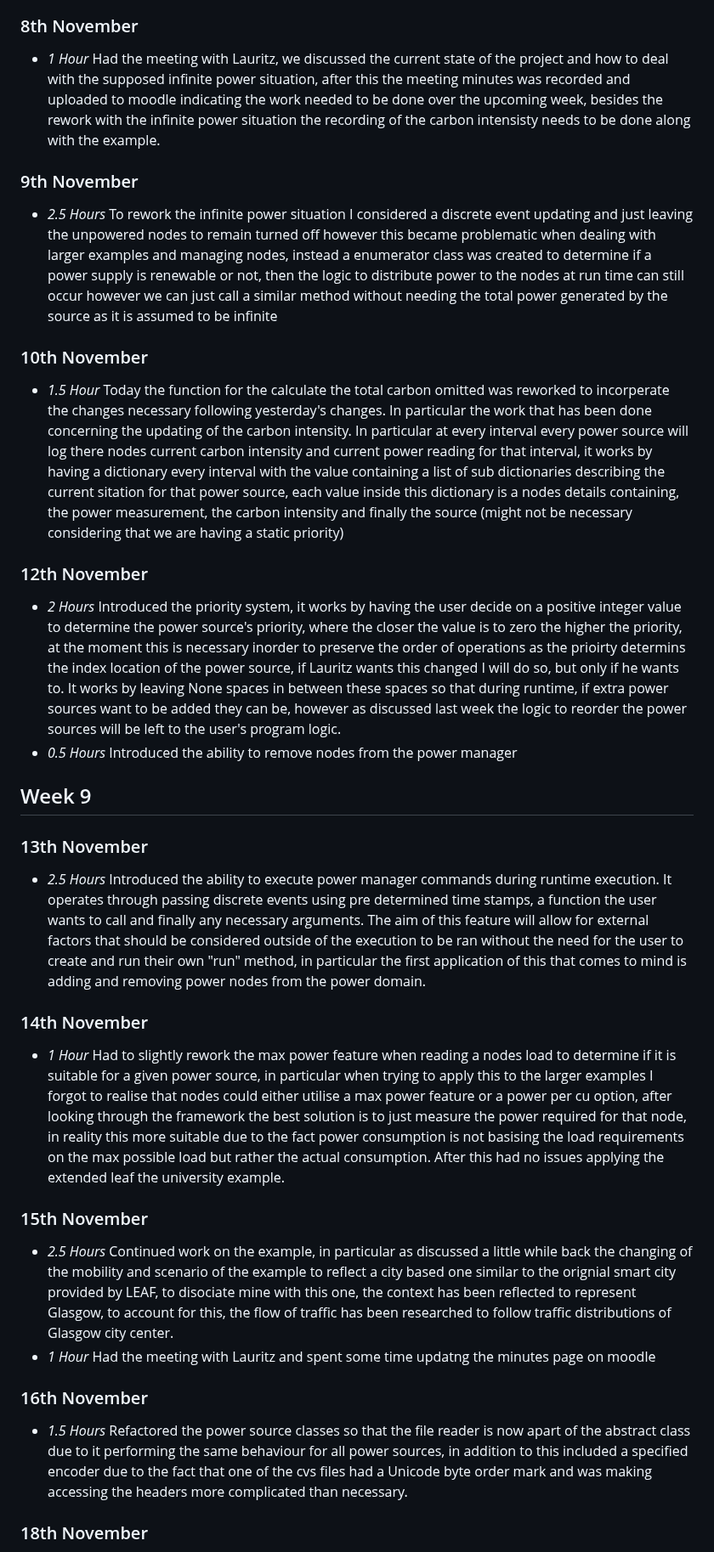
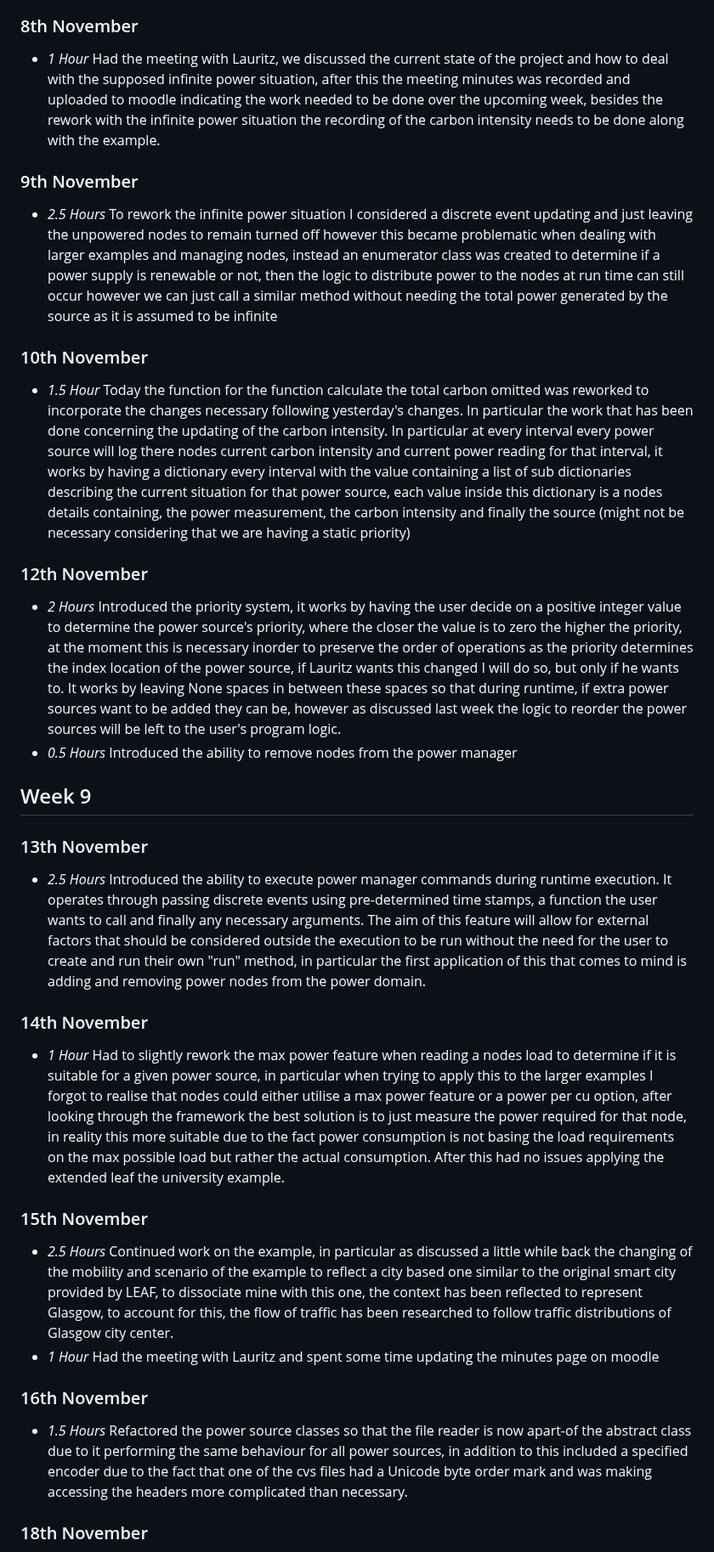
Before and after one commit to JamesNurdin/ECO-LEAF, a Markdown page: timelog.md, the part around one of its changes. Shown at 85% size. GitHub-like rendering.

```diff
--- a/timelog.md
+++ b/timelog.md
@@ -115,21 +115,21 @@
 ### 8th November
-* *1 Hour* Had the meeting with Lauritz, we discussed the current state of the project and how to deal with the supposed infinite power situation, after this the meeting minutes was recorded and uploaded to moodle indicating the work needed to be done over the upcoming week, besides the rework with the infinite power situation the recording of the carbon intensisty needs to be done along with the example.
+* *1 Hour* Had the meeting with Lauritz, we discussed the current state of the project and how to deal with the supposed infinite power situation, after this the meeting minutes was recorded and uploaded to moodle indicating the work needed to be done over the upcoming week, besides the rework with the infinite power situation the recording of the carbon intensity needs to be done along with the example.
 ### 9th November
-* *2.5 Hours* To rework the infinite power situation I considered a discrete event updating and just leaving the unpowered nodes to remain turned off however this became problematic when dealing with larger examples and managing nodes, instead a enumerator class was created to determine if a power supply is renewable or not, then the logic to distribute power to the nodes at run time can still occur however we can just call a similar method without needing the total power generated by the source as it is assumed to be infinite
+* *2.5 Hours* To rework the infinite power situation I considered a discrete event updating and just leaving the unpowered nodes to remain turned off however this became problematic when dealing with larger examples and managing nodes, instead an enumerator class was created to determine if a power supply is renewable or not, then the logic to distribute power to the nodes at run time can still occur however we can just call a similar method without needing the total power generated by the source as it is assumed to be infinite
 ### 10th November
-* *1.5 Hour* Today the function for the calculate the total carbon omitted was reworked to incorperate the changes necessary following yesterday's changes. In particular the work that has been done concerning the updating of the carbon intensity. In particular at every interval every power source will log there nodes current carbon intensity and current power reading for that interval, it works by having a dictionary every interval with the value containing a list of sub dictionaries describing the current sitation for that power source, each value inside this dictionary is a nodes details containing, the power measurement, the carbon intensity and finally the source (might not be necessary considering that we are having a static priority)
+* *1.5 Hour* Today the function for the function calculate the total carbon omitted was reworked to incorporate the changes necessary following yesterday's changes. In particular the work that has been done concerning the updating of the carbon intensity. In particular at every interval every power source will log there nodes current carbon intensity and current power reading for that interval, it works by having a dictionary every interval with the value containing a list of sub dictionaries describing the current situation for that power source, each value inside this dictionary is a nodes details containing, the power measurement, the carbon intensity and finally the source (might not be necessary considering that we are having a static priority)
 ### 12th November
-* *2 Hours* Introduced the priority system, it works by having the user decide on a positive integer value to determine the power source's priority, where the closer the value is to zero the higher the priority, at the moment this is necessary inorder to preserve the order of operations as the prioirty determins the index location of the power source, if Lauritz wants this changed I will do so, but only if he wants to. It works by leaving None spaces in between these spaces so that during runtime, if extra power sources want to be added they can be, however as discussed last week the logic to reorder the power sources will be left to the user's program logic.
+* *2 Hours* Introduced the priority system, it works by having the user decide on a positive integer value to determine the power source's priority, where the closer the value is to zero the higher the priority, at the moment this is necessary inorder to preserve the order of operations as the priority determines the index location of the power source, if Lauritz wants this changed I will do so, but only if he wants to. It works by leaving None spaces in between these spaces so that during runtime, if extra power sources want to be added they can be, however as discussed last week the logic to reorder the power sources will be left to the user's program logic.
 * *0.5 Hours* Introduced the ability to remove nodes from the power manager
 
 ## Week 9
 ### 13th November
-* *2.5 Hours* Introduced the ability to execute power manager commands during runtime execution. It operates through passing discrete events using pre determined time stamps, a function the user wants to call and finally any necessary arguments. The aim of this feature will allow for external factors that should be considered outside of the execution to be ran without the need for the user to create and run their own "run" method, in particular the first application of this that comes to mind is adding and removing power nodes from the power domain.
+* *2.5 Hours* Introduced the ability to execute power manager commands during runtime execution. It operates through passing discrete events using pre-determined time stamps, a function the user wants to call and finally any necessary arguments. The aim of this feature will allow for external factors that should be considered outside the execution to be run without the need for the user to create and run their own "run" method, in particular the first application of this that comes to mind is adding and removing power nodes from the power domain.
 ### 14th November
-* *1 Hour* Had to slightly rework the max power feature when reading a nodes load to determine if it is suitable for a given power source, in particular when trying to apply this to the larger examples I forgot to realise that nodes could either utilise a max power feature or a power per cu option, after looking through the framework the best solution is to just measure the power required for that node, in reality this more suitable due to the fact power consumption is not basising the load requirements on the max possible load but rather the actual consumption. After this had no issues applying the extended leaf the university example.
+* *1 Hour* Had to slightly rework the max power feature when reading a nodes load to determine if it is suitable for a given power source, in particular when trying to apply this to the larger examples I forgot to realise that nodes could either utilise a max power feature or a power per cu option, after looking through the framework the best solution is to just measure the power required for that node, in reality this more suitable due to the fact power consumption is not basing the load requirements on the max possible load but rather the actual consumption. After this had no issues applying the extended leaf the university example.
 ### 15th November
-* *2.5 Hours* Continued work on the example, in particular as discussed a little while back the changing of the mobility and scenario of the example to reflect a city based one similar to the orignial smart city provided by LEAF, to disociate mine with this one, the context has been reflected to represent Glasgow, to account for this, the flow of traffic has been researched to follow traffic distributions of Glasgow city center.
-* *1 Hour* Had the meeting with Lauritz and spent some time updatng the minutes page on moodle
+* *2.5 Hours* Continued work on the example, in particular as discussed a little while back the changing of the mobility and scenario of the example to reflect a city based one similar to the original smart city provided by LEAF, to dissociate mine with this one, the context has been reflected to represent Glasgow, to account for this, the flow of traffic has been researched to follow traffic distributions of Glasgow city center.
+* *1 Hour* Had the meeting with Lauritz and spent some time updating the minutes page on moodle
 ### 16th November
-* *1.5 Hours* Refactored the power source classes so that the file reader is now apart of the abstract class due to it performing the same behaviour for all power sources, in addition to this included a specified encoder due to the fact that one of the cvs files had a Unicode byte order mark and was making accessing the headers more complicated than necessary.
+* *1.5 Hours* Refactored the power source classes so that the file reader is now apart-of the abstract class due to it performing the same behaviour for all power sources, in addition to this included a specified encoder due to the fact that one of the cvs files had a Unicode byte order mark and was making accessing the headers more complicated than necessary.
 ### 18th November
```
Also changed, not shown: other parts of timelog.md (+35 -35 lines).
